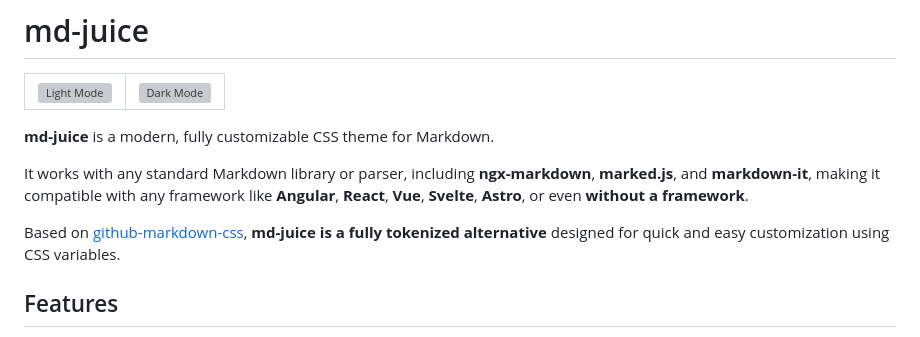
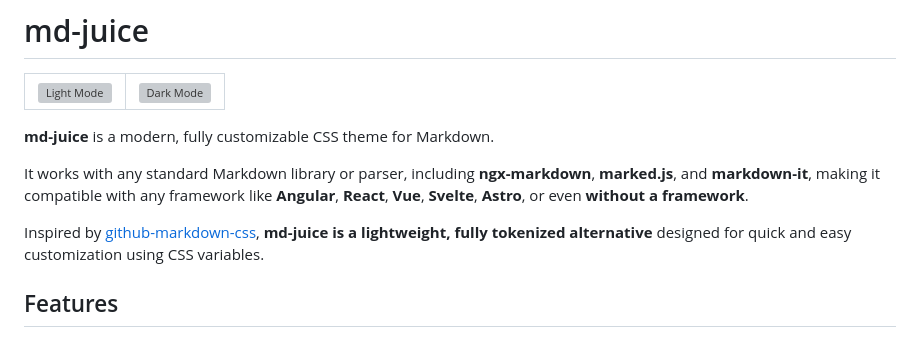
Before and after one commit to aruidev/md-juice, a Markdown page: readme.md, the part around the change. GitHub-like rendering; grey boxes are pictures that could not be loaded.

```diff
--- a/readme.md
+++ b/readme.md
@@ -11,7 +11,7 @@
 
 It works with any standard Markdown library or parser, including **ngx-markdown**, **marked.js**, and **markdown-it**, making it compatible with any framework like **Angular**, **React**, **Vue**, **Svelte**, **Astro**, or even **without a framework**.
 
-Based on [github-markdown-css](https://github.com/sindresorhus/github-markdown-css), **md-juice is a fully tokenized alternative** designed for quick and easy customization using CSS variables.
+Inspired by [github-markdown-css](https://github.com/sindresorhus/github-markdown-css), **md-juice is a lightweight, fully tokenized alternative** designed for quick and easy customization using CSS variables.
 
 ## Features
 
```
